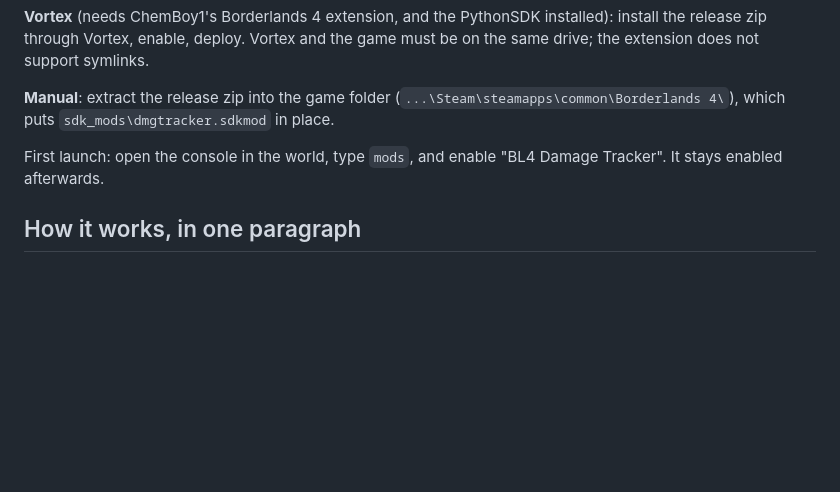
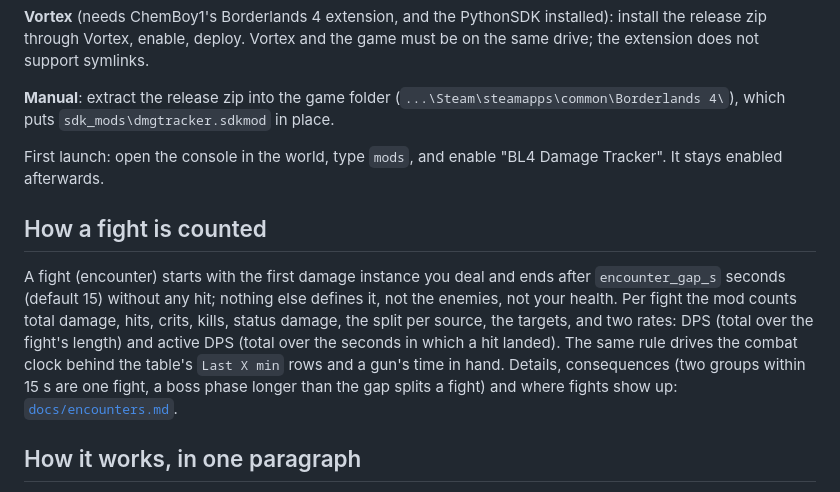
Before and after one commit to DaRealHansForSure/bl4-dps-tracker, a Markdown page: README.md, the part around the change. Drawn GitHub-style; blank space fills up the shorter version.

Commit message:
docs: describe how a fight is detected and counted

```diff
--- a/README.md
+++ b/README.md
@@ -90,6 +90,10 @@ The mod menu (`mods` in the console) has three entries: `Logging enabled`, `Show
 
 First launch: open the console in the world, type `mods`, and enable "BL4 Damage Tracker". It stays enabled afterwards.
 
+## How a fight is counted
+
+A fight (encounter) starts with the first damage instance you deal and ends after `encounter_gap_s` seconds (default 15) without any hit; nothing else defines it, not the enemies, not your health. Per fight the mod counts total damage, hits, crits, kills, status damage, the split per source, the targets, and two rates: DPS (total over the fight's length) and active DPS (total over the seconds in which a hit landed). The same rule drives the combat clock behind the table's `Last X min` rows and a gun's time in hand. Details, consequences (two groups within 15 s are one fight, a boss phase longer than the gap splits a fight) and where fights show up: [`docs/encounters.md`](docs/encounters.md).
+
 ## How it works, in one paragraph
 
 BL4 applies damage natively; no Unreal function fires per hit. The local player controller keeps a six-slot ring of the damage instances it caused (the source of the floating damage numbers), so the mod hooks a per-frame UI function, diffs the ring's dirty flags, and records every new instance. Bullet impacts carry a gun flag and go to the gun in hand; explosive rounds are matched to their gun through the projectile that exploded; status ticks go to the last hit on that target; grenades, knife swings and action skills are recognised through the game's own throw, trick and skill events; sticky rounds that detonate on a weapon swap go to the previous gun. Details, evidence and dead ends are in [`docs/hook-notes.md`](docs/hook-notes.md).
```
Also changed, not shown: docs/encounters.md (added, +59 -0 lines).
